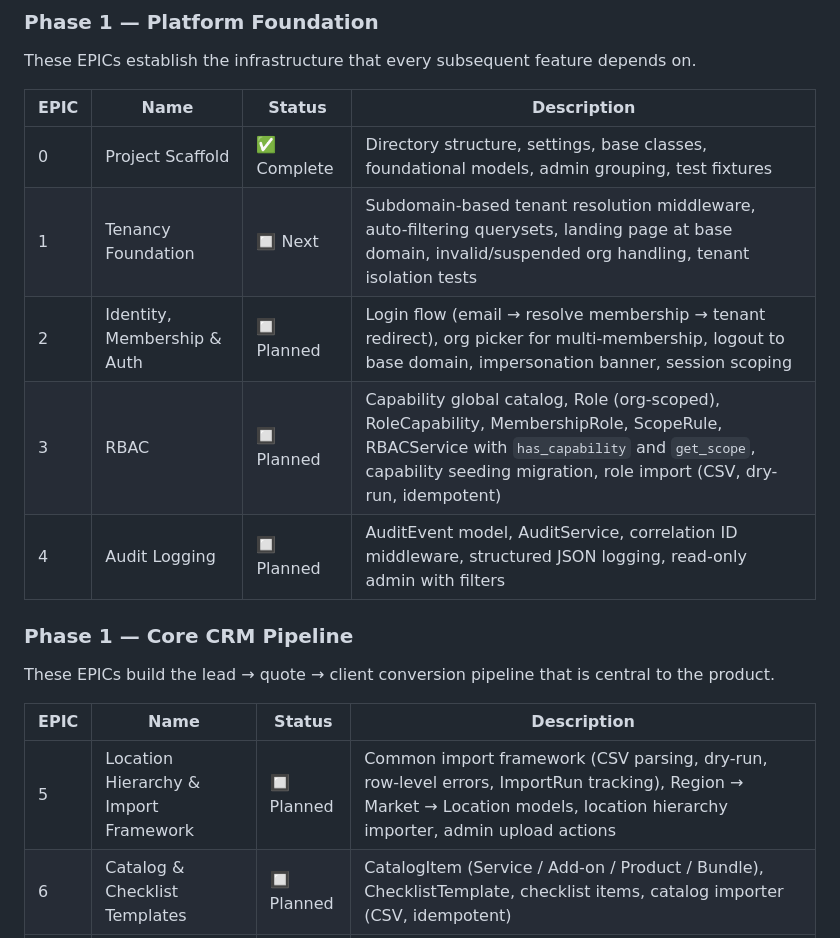
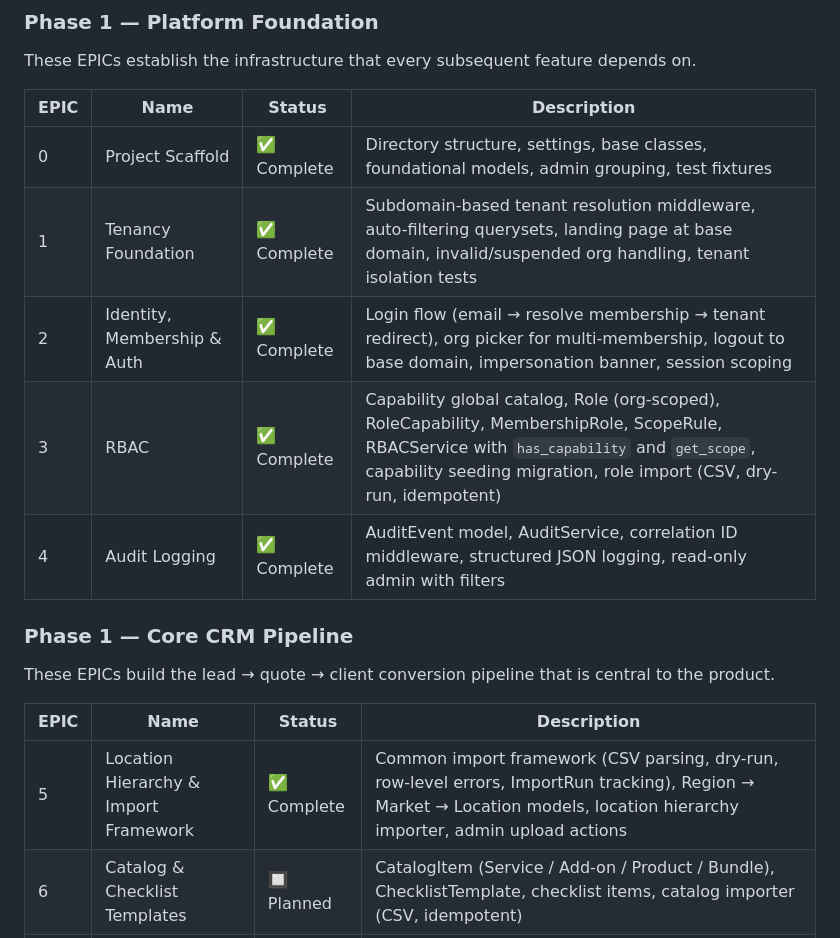
Before and after one commit to chris-roberts-dev/FlowLynk_CRM_Dev, a Markdown page: README.md, the part around the change. GitHub-like rendering.

```diff
--- a/README.md
+++ b/README.md
@@ -358,10 +358,10 @@ These EPICs establish the infrastructure that every subsequent feature depends o
 | EPIC | Name | Status | Description |
 |------|------|--------|-------------|
 | 0 | Project Scaffold | ✅ Complete | Directory structure, settings, base classes, foundational models, admin grouping, test fixtures |
-| 1 | Tenancy Foundation | 🔲 Next | Subdomain-based tenant resolution middleware, auto-filtering querysets, landing page at base domain, invalid/suspended org handling, tenant isolation tests |
-| 2 | Identity, Membership & Auth | 🔲 Planned | Login flow (email → resolve membership → tenant redirect), org picker for multi-membership, logout to base domain, impersonation banner, session scoping |
-| 3 | RBAC | 🔲 Planned | Capability global catalog, Role (org-scoped), RoleCapability, MembershipRole, ScopeRule, RBACService with `has_capability` and `get_scope`, capability seeding migration, role import (CSV, dry-run, idempotent) |
-| 4 | Audit Logging | 🔲 Planned | AuditEvent model, AuditService, correlation ID middleware, structured JSON logging, read-only admin with filters |
+| 1 | Tenancy Foundation | ✅ Complete | Subdomain-based tenant resolution middleware, auto-filtering querysets, landing page at base domain, invalid/suspended org handling, tenant isolation tests |
+| 2 | Identity, Membership & Auth | ✅ Complete | Login flow (email → resolve membership → tenant redirect), org picker for multi-membership, logout to base domain, impersonation banner, session scoping |
+| 3 | RBAC | ✅ Complete | Capability global catalog, Role (org-scoped), RoleCapability, MembershipRole, ScopeRule, RBACService with `has_capability` and `get_scope`, capability seeding migration, role import (CSV, dry-run, idempotent) |
+| 4 | Audit Logging | ✅ Complete | AuditEvent model, AuditService, correlation ID middleware, structured JSON logging, read-only admin with filters |
 
 ### Phase 1 — Core CRM Pipeline
 
@@ -369,7 +369,7 @@ These EPICs build the lead → quote → client conversion pipeline that is cent
 
 | EPIC | Name | Status | Description |
 |------|------|--------|-------------|
-| 5 | Location Hierarchy & Import Framework | 🔲 Planned | Common import framework (CSV parsing, dry-run, row-level errors, ImportRun tracking), Region → Market → Location models, location hierarchy importer, admin upload actions |
+| 5 | Location Hierarchy & Import Framework | ✅ Complete | Common import framework (CSV parsing, dry-run, row-level errors, ImportRun tracking), Region → Market → Location models, location hierarchy importer, admin upload actions |
 | 6 | Catalog & Checklist Templates | 🔲 Planned | CatalogItem (Service / Add-on / Product / Bundle), ChecklistTemplate, checklist items, catalog importer (CSV, idempotent) |
 | 7 | Leads & Pricing Engine | 🔲 Planned | Lead model with full contact and service request fields, PricingVersion, PricingRule, PricingSnapshot, PricingService.preview(), admin "Preview Price" action that creates a snapshot without conversion |
 | 8 | Quotes & Lead→Quote Conversion | 🔲 Planned | Quote model with versions, line items, and status lifecycle, atomic LeadService.convert_to_quote() with select_for_update and idempotency, admin "Convert Lead → Quote" action |
```
